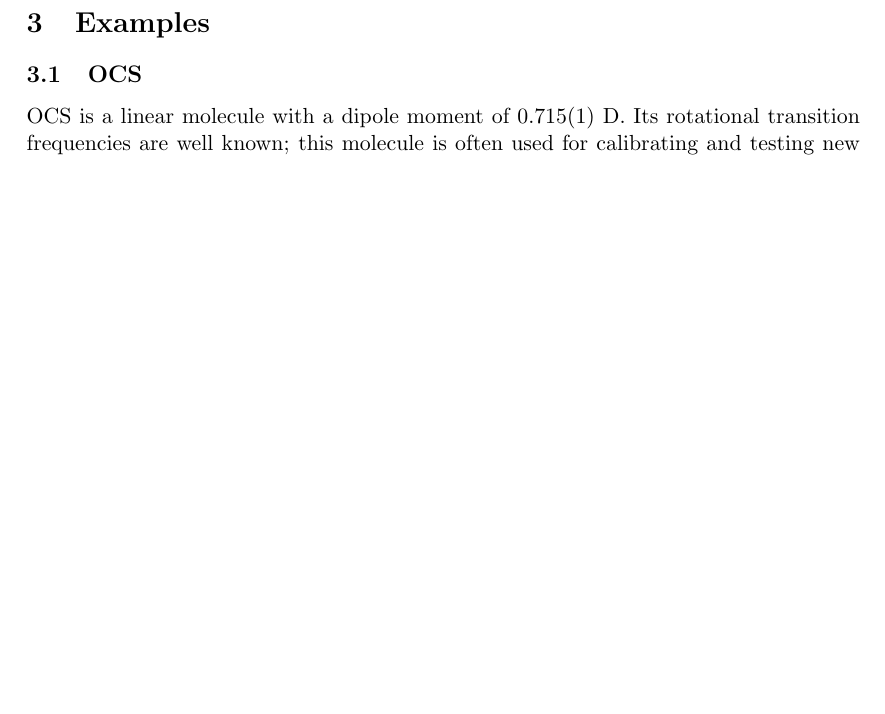
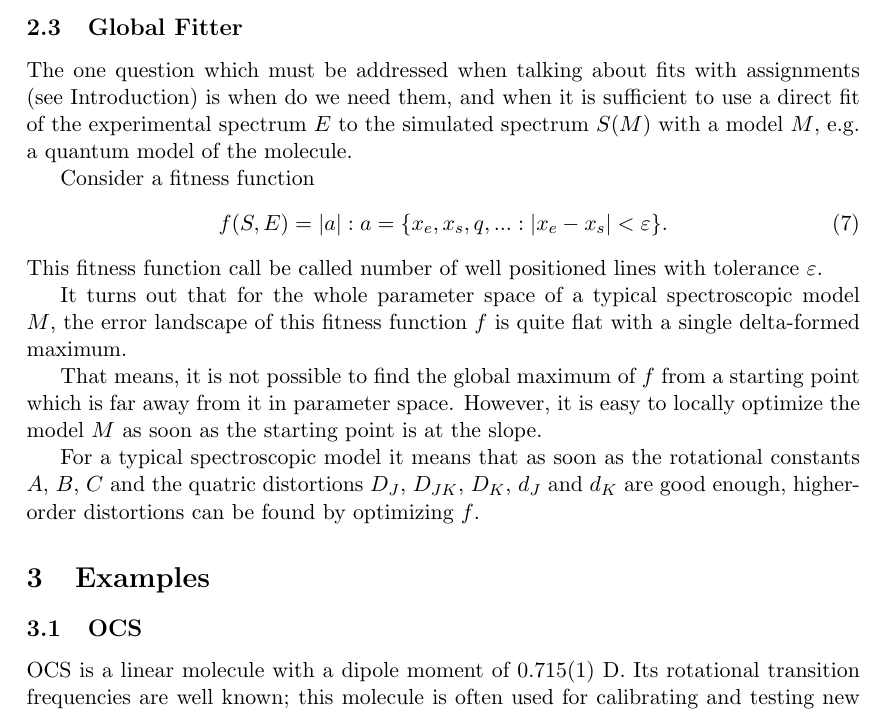
Before and after one commit to kiraboris/diss, a LaTeX document (main.tex): part of page 12 of 16, cut at the place of the change, the shorter picture padded with empty space. Compiled offline with pdfLaTeX.

Commit message:
Global fitter draft

```diff
--- a/main.tex
+++ b/main.tex
@@ -291,6 +291,22 @@ In PGOPHER the usual way to go is to select a series or branch of predicted tran
 Since 2019, the Nearest Lines Plot also has an intensity filter, which works the following way: you can use the variables $I_{obs}$ and $I_{calc}$ and form some kind of inequality with them, such as $I_{obs} / I_{calc} > \eta$.
 
 Finally, you select the area with the correct assignment candidates with the mouse and click Assign Points Inside. You can assign tens to hundreds of lines at once like this.
+\subsection{Global Fitter}
+
+The one question which must be addressed when talking about fits with assignments (see Introduction) is when do we need them, and when it is sufficient to use a direct fit of the experimental spectrum $E$ to the simulated spectrum $S(M)$ with a model $M$, e.g. a quantum model of the molecule.
+
+Consider a fitness function
+\begin{equation}
+    f(S, E) = |a|: a = \{x_e, x_s, q, ...: |x_e - x_s| < \varepsilon\}.
+\end{equation}
+This fitness function call be called number of well positioned lines with tolerance $\varepsilon$.
+
+It turns out that for the whole parameter space of a typical spectroscopic model $M$, the error landscape of this fitness function $f$ is quite flat with a single delta-formed maximum.
+
+That means, it is not possible to find the global maximum of $f$ from a starting point which is far away from it in parameter space. However, it is easy to locally optimize the model $M$ as soon as the starting point is at the slope.
+
+For a typical spectroscopic model it means that as soon as the rotational constants $A$, $B$, $C$ and the quatric distortions $D_J$, $D_{JK}$, $D_K$, $d_J$ and $d_K$ are good enough, higher-order distortions can be found by optimizing $f$.
+
 \section{Examples}
 \subsection{OCS}
 
```
